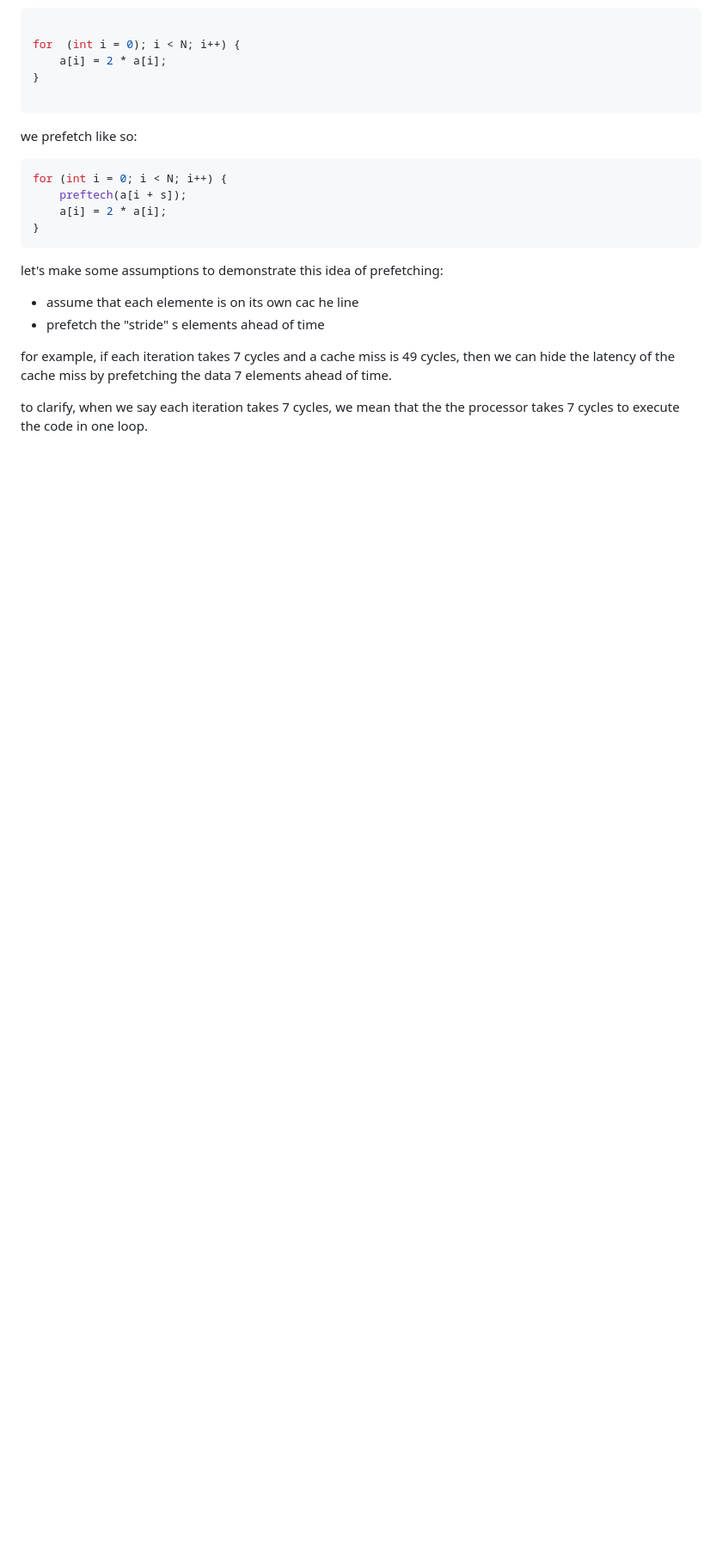
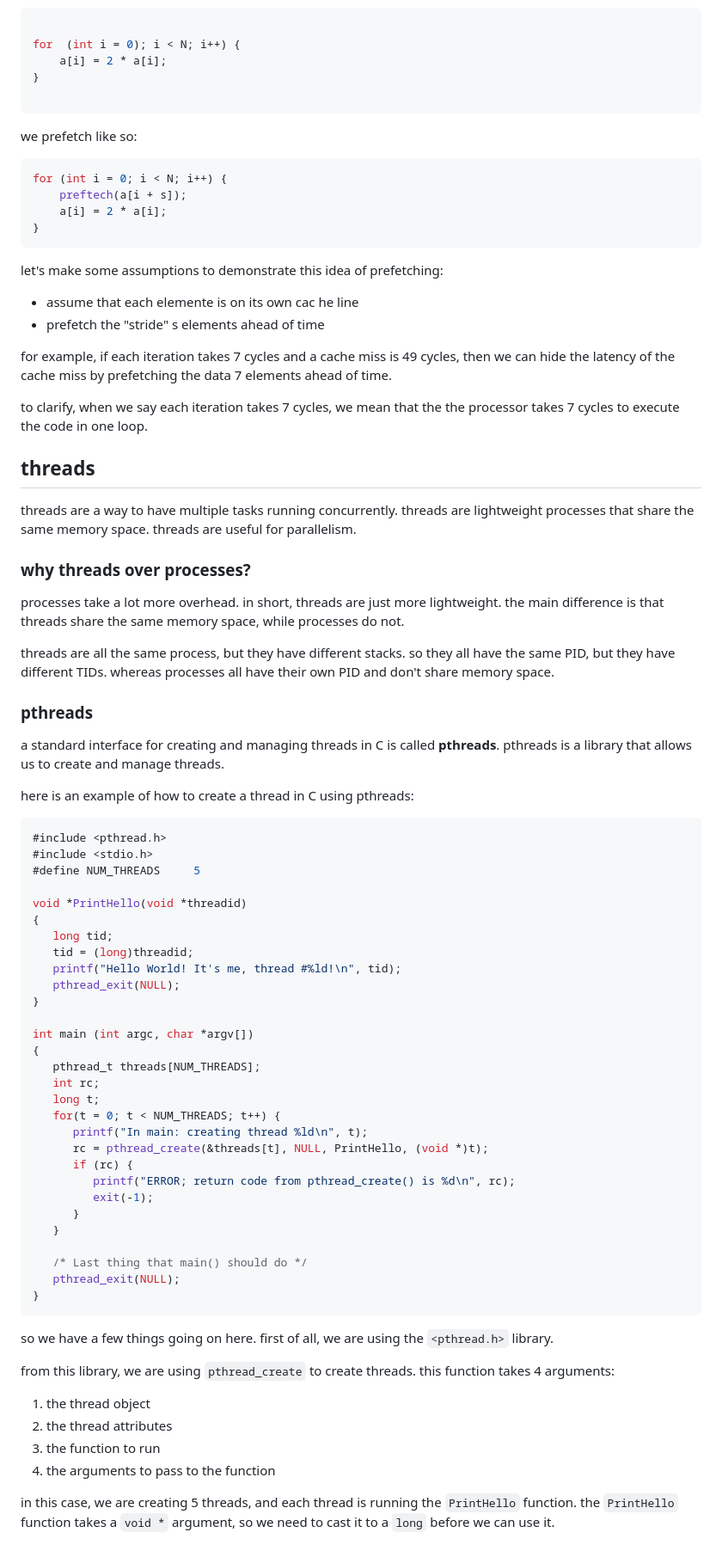
Before and after one commit to mrdandelion6/Learn-to-Code, a Markdown page: topics/parallel-programming/notes.md, the part around the change. Shown: that part at 86% size. GitHub-like rendering; blank space fills up the shorter version.

Commit message:
notes on pthreads

````diff
--- a/topics/parallel-programming/notes.md
+++ b/topics/parallel-programming/notes.md
@@ -182,3 +182,62 @@ let's make some assumptions to demonstrate this idea of prefetching:
 for example, if each iteration takes 7 cycles and a cache miss is 49 cycles, then we can hide the latency of the cache miss by prefetching the data 7 elements ahead of time.
 
 to clarify, when we say each iteration takes 7 cycles, we mean that the the processor takes 7 cycles to execute the code in one loop.
+
+## threads
+
+threads are a way to have multiple tasks running concurrently. threads are lightweight processes that share the same memory space. threads are useful for parallelism.
+
+
+### why threads over processes?
+
+processes take a lot more overhead. in short, threads are just more lightweight. the main difference is that threads share the same memory space, while processes do not.
+
+threads are all the same process, but they have different stacks. so they all have the same PID, but they have different TIDs. whereas processes all have their own PID and don't share memory space.
+
+### pthreads
+
+a standard interface for creating and managing threads in C is called **pthreads**. pthreads is a library that allows us to create and manage threads.
+
+here is an example of how to create a thread in C using pthreads:
+
+```c
+#include <pthread.h>
+#include <stdio.h>
+#define NUM_THREADS     5
+
+void *PrintHello(void *threadid)
+{
+   long tid;
+   tid = (long)threadid;
+   printf("Hello World! It's me, thread #%ld!\n", tid);
+   pthread_exit(NULL);
+}
+
+int main (int argc, char *argv[])
+{
+   pthread_t threads[NUM_THREADS];
+   int rc;
+   long t;
+   for(t = 0; t < NUM_THREADS; t++) {
+      printf("In main: creating thread %ld\n", t);
+      rc = pthread_create(&threads[t], NULL, PrintHello, (void *)t);
+      if (rc) {
+         printf("ERROR; return code from pthread_create() is %d\n", rc);
+         exit(-1);
+      }
+   }
+
+   /* Last thing that main() should do */
+   pthread_exit(NULL);
+}
+```
+
+so we have a few things going on here. first of all, we are using the `<pthread.h>` library.
+
+from this library, we are using `pthread_create` to create threads. this function takes 4 arguments:
+1. the thread object
+2. the thread attributes
+3. the function to run
+4. the arguments to pass to the function
+
+in this case, we are creating 5 threads, and each thread is running the `PrintHello` function. the `PrintHello` function takes a `void *` argument, so we need to cast it to a `long` before we can use it.
````
